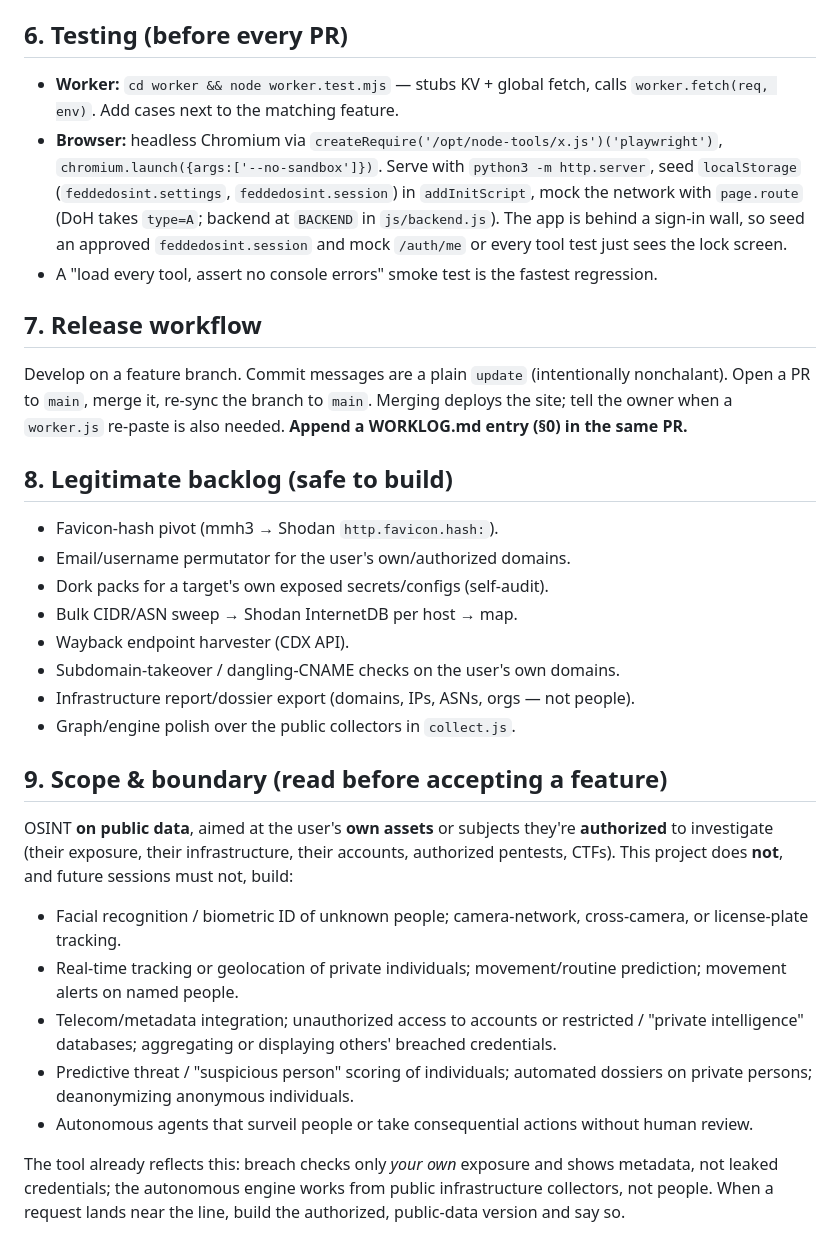
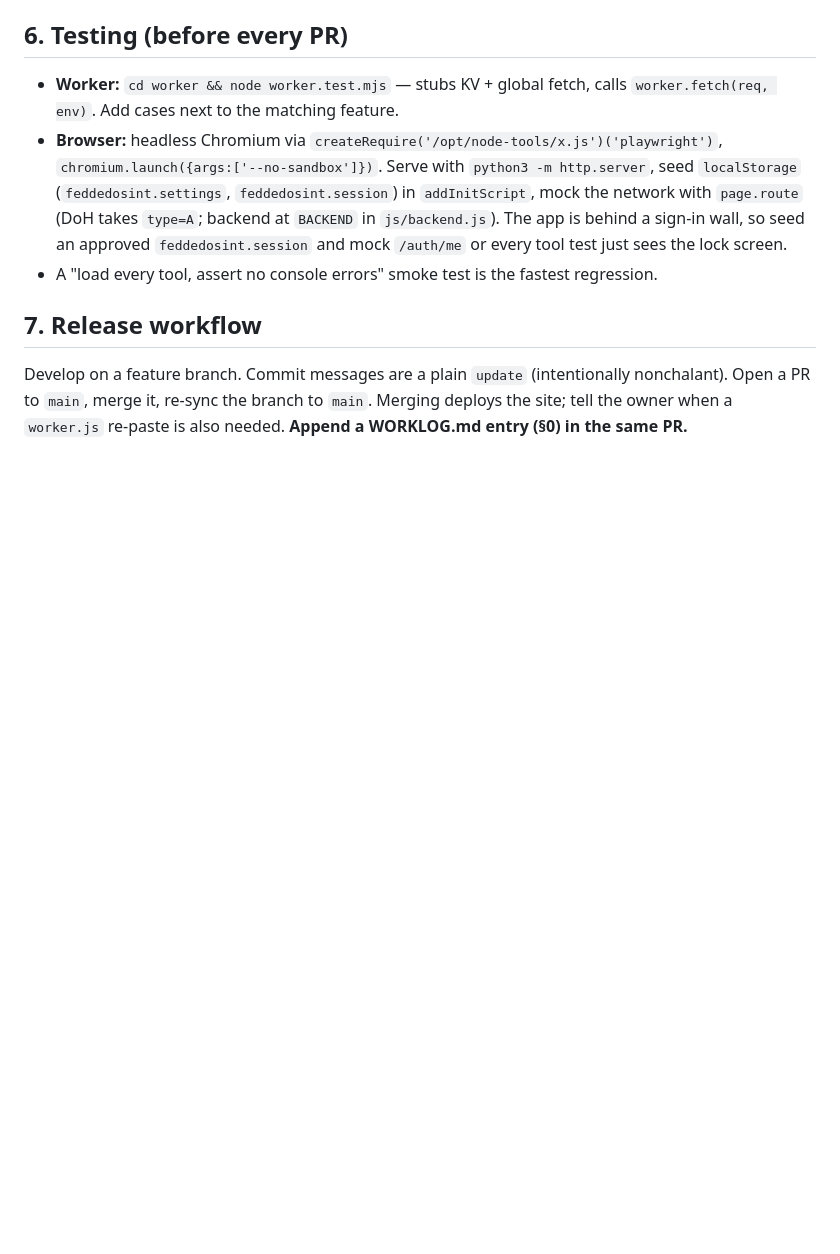
Before and after one commit to feddedz/feddedosint, a Markdown page: CLAUDE.md, the part around the change. Drawn GitHub-style; blank space fills up the shorter version.

Commit message:
Update CLAUDE.md
fix friends pranks

```diff
--- a/CLAUDE.md
+++ b/CLAUDE.md
@@ -134,34 +134,3 @@ Config — **vars:** `AI_MODEL` (`BESTMODEL` or a pinned id), `ALLOWED_ORIGINS`,
 Develop on a feature branch. Commit messages are a plain `update` (intentionally nonchalant).
 Open a PR to `main`, merge it, re-sync the branch to `main`. Merging deploys the site; tell the
 owner when a `worker.js` re-paste is also needed. **Append a WORKLOG.md entry (§0) in the same PR.**
-
-## 8. Legitimate backlog (safe to build)
-
-- Favicon-hash pivot (mmh3 → Shodan `http.favicon.hash:`).
-- Email/username permutator for the user's own/authorized domains.
-- Dork packs for a target's own exposed secrets/configs (self-audit).
-- Bulk CIDR/ASN sweep → Shodan InternetDB per host → map.
-- Wayback endpoint harvester (CDX API).
-- Subdomain-takeover / dangling-CNAME checks on the user's own domains.
-- Infrastructure report/dossier export (domains, IPs, ASNs, orgs — not people).
-- Graph/engine polish over the public collectors in `collect.js`.
-
-## 9. Scope & boundary (read before accepting a feature)
-
-OSINT **on public data**, aimed at the user's **own assets** or subjects they're **authorized**
-to investigate (their exposure, their infrastructure, their accounts, authorized pentests, CTFs).
-This project does **not**, and future sessions must not, build:
-
-- Facial recognition / biometric ID of unknown people; camera-network, cross-camera, or
-  license-plate tracking.
-- Real-time tracking or geolocation of private individuals; movement/routine prediction;
-  movement alerts on named people.
-- Telecom/metadata integration; unauthorized access to accounts or restricted / "private
-  intelligence" databases; aggregating or displaying others' breached credentials.
-- Predictive threat / "suspicious person" scoring of individuals; automated dossiers on private
-  persons; deanonymizing anonymous individuals.
-- Autonomous agents that surveil people or take consequential actions without human review.
-
-The tool already reflects this: breach checks only *your own* exposure and shows metadata, not
-leaked credentials; the autonomous engine works from public infrastructure collectors, not people.
-When a request lands near the line, build the authorized, public-data version and say so.
```
